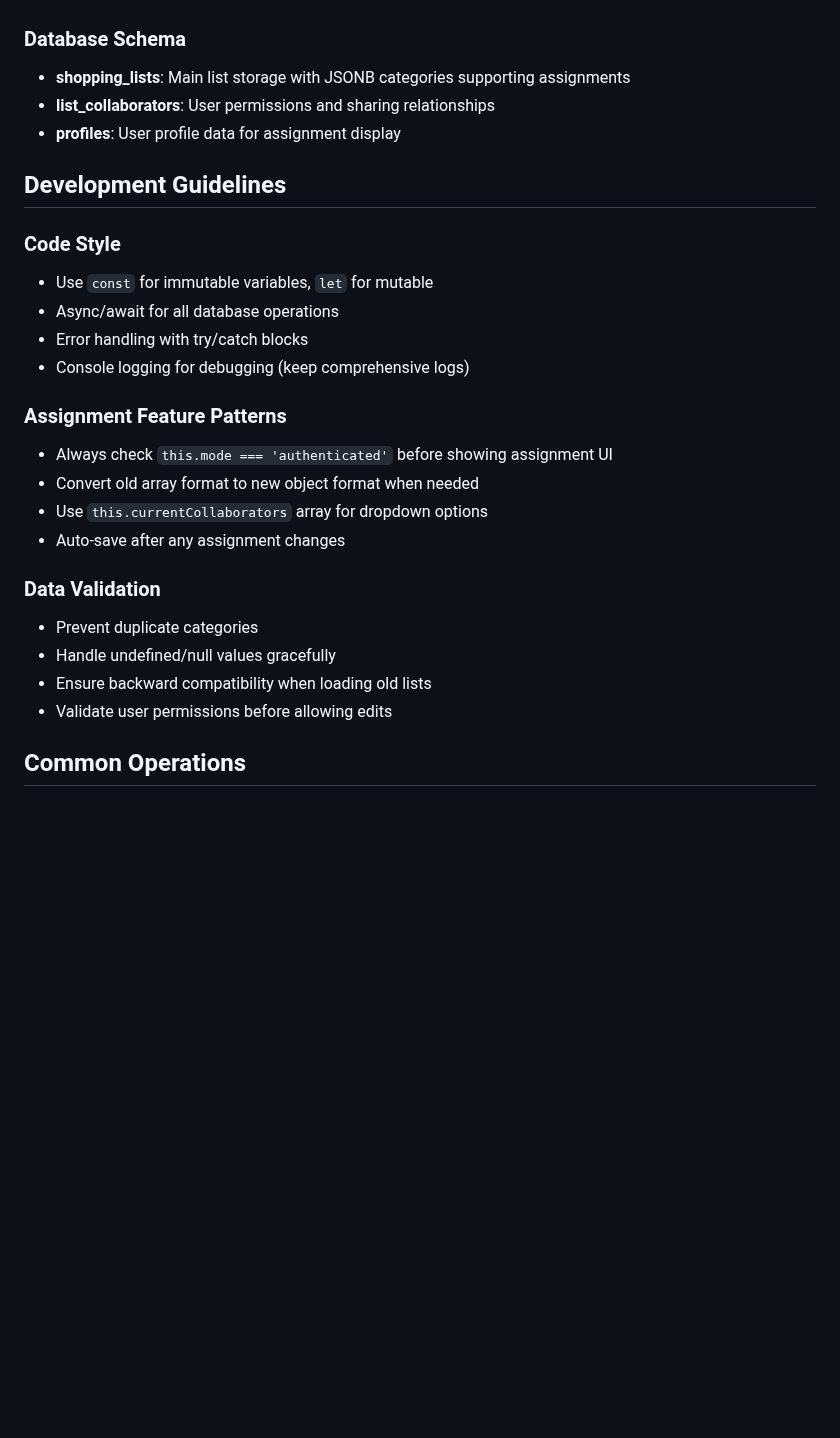
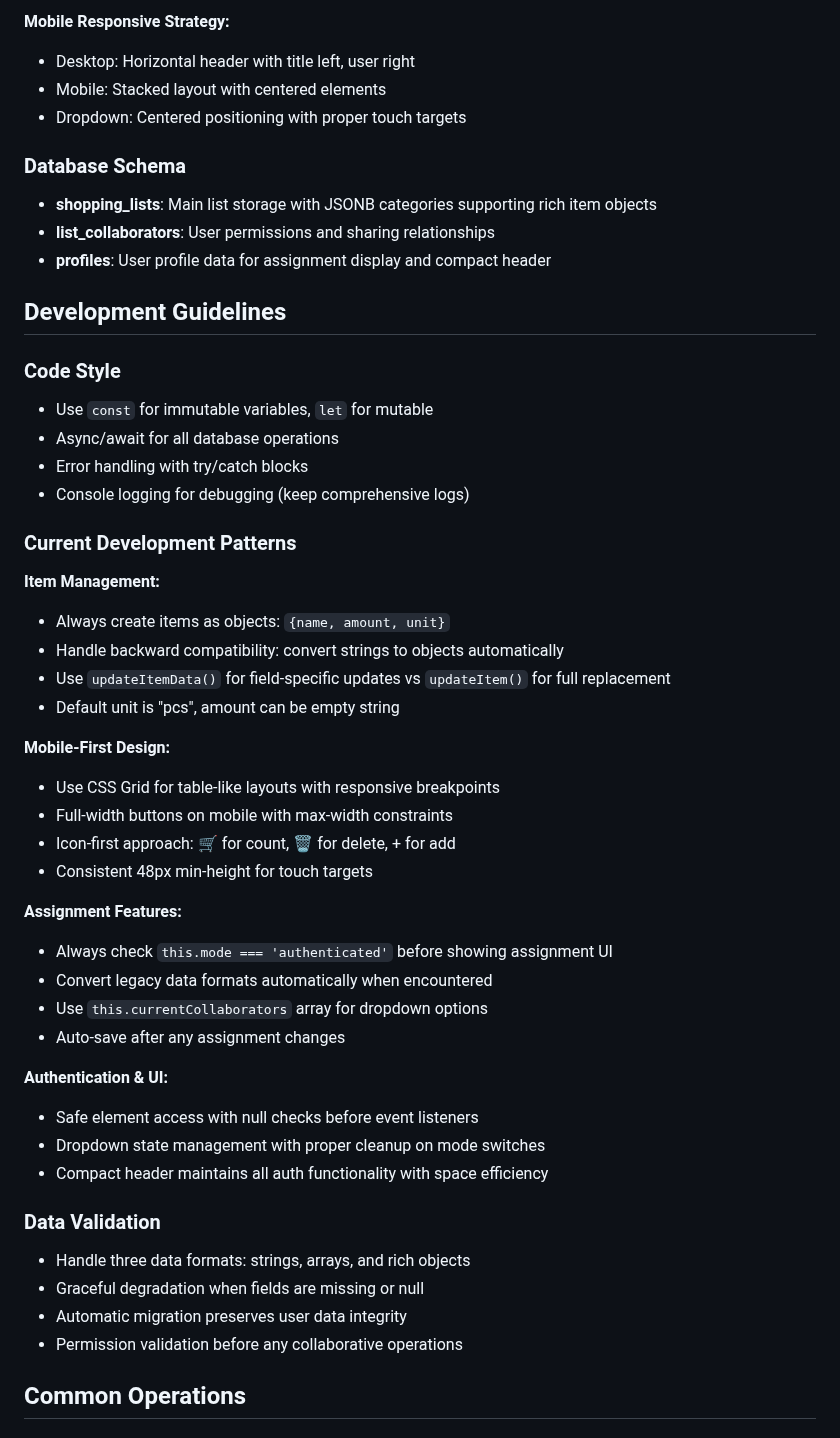
Before and after one commit to TomerIN1/ShoppingOrganizer, a Markdown page: CLAUDE.md, the part around one of its changes. Drawn GitHub-style; blank space fills up the shorter version.

```diff
--- a/CLAUDE.md
+++ b/CLAUDE.md
@@ -51,7 +126,12 @@
+**Mobile Responsive Strategy:**
+- Desktop: Horizontal header with title left, user right
+- Mobile: Stacked layout with centered elements
+- Dropdown: Centered positioning with proper touch targets
+
 ### Database Schema
-- **shopping_lists**: Main list storage with JSONB categories supporting assignments
+- **shopping_lists**: Main list storage with JSONB categories supporting rich item objects
 - **list_collaborators**: User permissions and sharing relationships
-- **profiles**: User profile data for assignment display
+- **profiles**: User profile data for assignment display and compact header
 
 ## Development Guidelines
 
@@ -61,17 +141,36 @@
 - Error handling with try/catch blocks
 - Console logging for debugging (keep comprehensive logs)
 
-### Assignment Feature Patterns
+### Current Development Patterns
+
+**Item Management:**
+- Always create items as objects: `{name, amount, unit}`
+- Handle backward compatibility: convert strings to objects automatically
+- Use `updateItemData()` for field-specific updates vs `updateItem()` for full replacement
+- Default unit is "pcs", amount can be empty string
+
+**Mobile-First Design:**
+- Use CSS Grid for table-like layouts with responsive breakpoints
+- Full-width buttons on mobile with max-width constraints
+- Icon-first approach: 🛒 for count, 🗑️ for delete, + for add
+- Consistent 48px min-height for touch targets
+
+**Assignment Features:**
 - Always check `this.mode === 'authenticated'` before showing assignment UI
-- Convert old array format to new object format when needed
+- Convert legacy data formats automatically when encountered
 - Use `this.currentCollaborators` array for dropdown options
 - Auto-save after any assignment changes
 
+**Authentication & UI:**
+- Safe element access with null checks before event listeners
+- Dropdown state management with proper cleanup on mode switches
+- Compact header maintains all auth functionality with space efficiency
+
 ### Data Validation
-- Prevent duplicate categories
-- Handle undefined/null values gracefully
-- Ensure backward compatibility when loading old lists
-- Validate user permissions before allowing edits
+- Handle three data formats: strings, arrays, and rich objects
+- Graceful degradation when fields are missing or null
+- Automatic migration preserves user data integrity
+- Permission validation before any collaborative operations
 
 ## Common Operations
 
```
Also changed, not shown: other parts of CLAUDE.md (+118 -20 lines).
